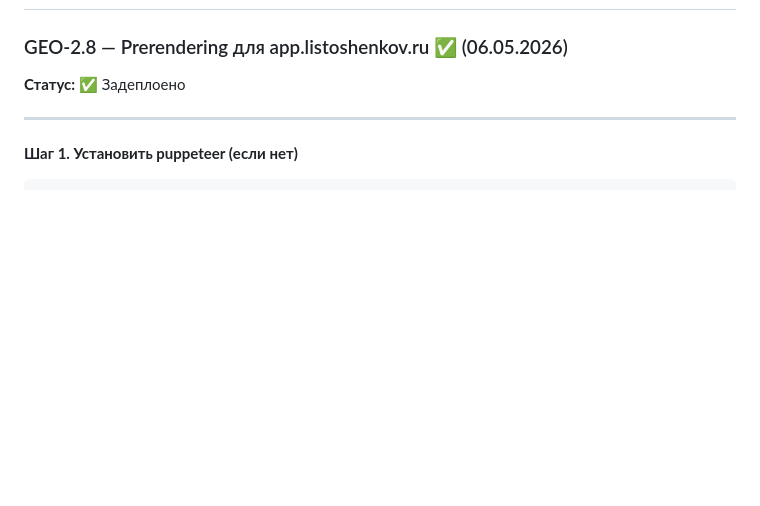
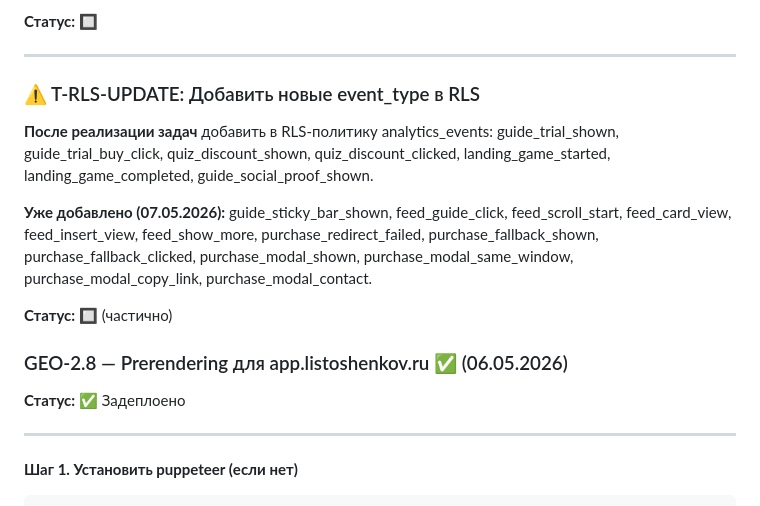
Before and after one commit to listosha/miniapp-tasks, a Markdown page: TASKS.md, the part around one of its changes. Drawn GitHub-style; blank space fills up the shorter version.

Commit message:
update: T-CONV-001 + T-CONV-004 выполнено, T-RLS-UPDATE частично (07.05.2026)

```diff
--- a/TASKS.md
+++ b/TASKS.md
@@ -11,3 +82,15 @@
+**Статус:** 🔲
+
+---
+
+### ⚠️ T-RLS-UPDATE: Добавить новые event_type в RLS
+
+**После реализации задач** добавить в RLS-политику analytics_events: guide_trial_shown, guide_trial_buy_click, quiz_discount_shown, quiz_discount_clicked, landing_game_started, landing_game_completed, guide_social_proof_shown.
+
+**Уже добавлено (07.05.2026):** guide_sticky_bar_shown, feed_guide_click, feed_scroll_start, feed_card_view, feed_insert_view, feed_show_more, purchase_redirect_failed, purchase_fallback_shown, purchase_fallback_clicked, purchase_modal_shown, purchase_modal_same_window, purchase_modal_copy_link, purchase_modal_contact.
+
+**Статус:** 🔲 (частично)
+
 
 ### GEO-2.8 — Prerendering для app.listoshenkov.ru ✅ (06.05.2026)
 
```
Also changed, not shown: other parts of TASKS.md (+71 -0 lines).
